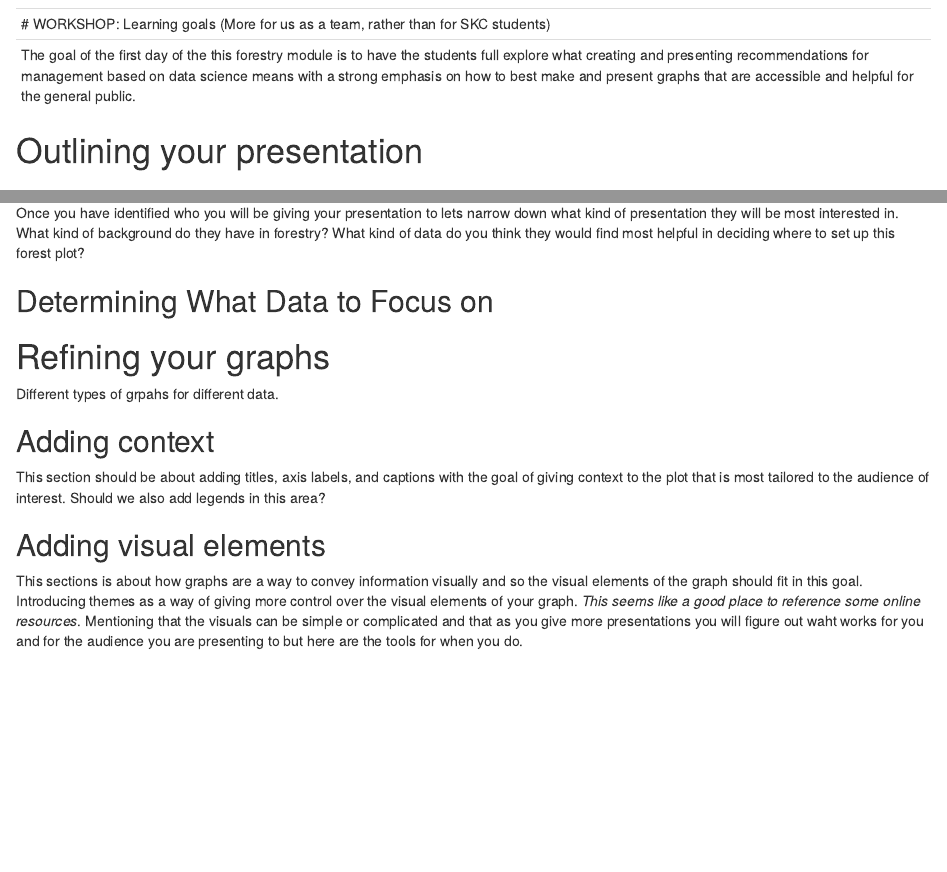
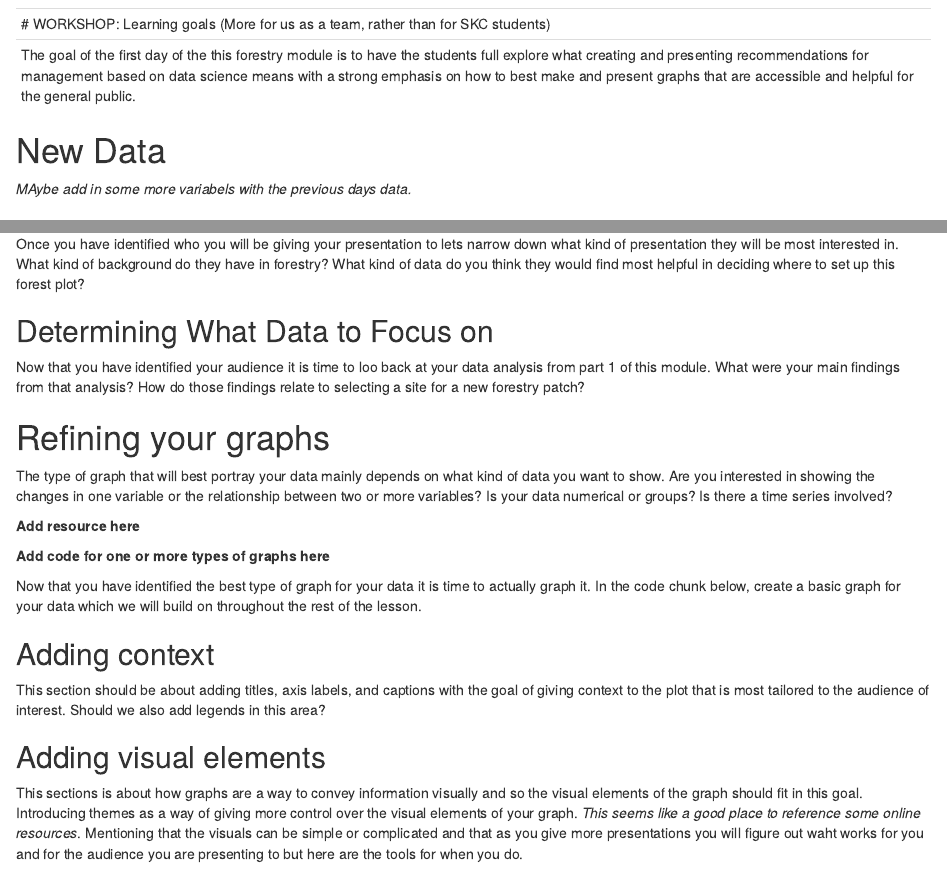
Before and after one commit to IndigenousEnvDataSci/EJ-DS, an R Markdown document (Mod4_Forestry/Forestry_Day2.Rmd): the page in a window 1100 px wide, from 140 px down, and a second part further down, joined at a grey line. Rendered offline with R 4.5, knitr and Pandoc, with nearby package versions.

Commit message:
Added some comments

````diff
--- a/Mod4_Forestry/Forestry_Day2.Rmd
+++ b/Mod4_Forestry/Forestry_Day2.Rmd
@@ -11,6 +11,11 @@ The goal of the first day of the this forestry module is to have the students fu
 
 --------------------------------------------------------------------------------
 
+# New Data
+
+*MAybe add in some more variabels with the previous days data.*
+
+
 # Outlining your presentation
 
 ## Determining your audience
@@ -23,9 +28,22 @@ The goal of the first day of the this forestry module is to have the students fu
 
 ## Determining What Data to Focus on
 
+  Now that you have identified your audience it is time to loo back at your data analysis from part 1 of this module. What were your main findings from that analysis? How do those findings relate to selecting a site for a new forestry patch?
+
 # Refining your graphs
 
-Different types of grpahs for different data.
+  The type of graph that will best portray your data mainly depends on what kind of data you want to show. Are you interested in showing the changes in one variable or the relationship between two or more variables? Is your data numerical or groups? Is there a time series involved?
+
+  **Add resource here**
+
+  **Add code for one or more types of graphs here**
+
+  Now that you have identified the best type of graph for your data it is time to actually graph it. In the code chunk below, create a basic graph for your data which we will build on throughout the rest of the lesson.
+
+```{r}
+
+```
+
 
 ## Adding context
 
````
